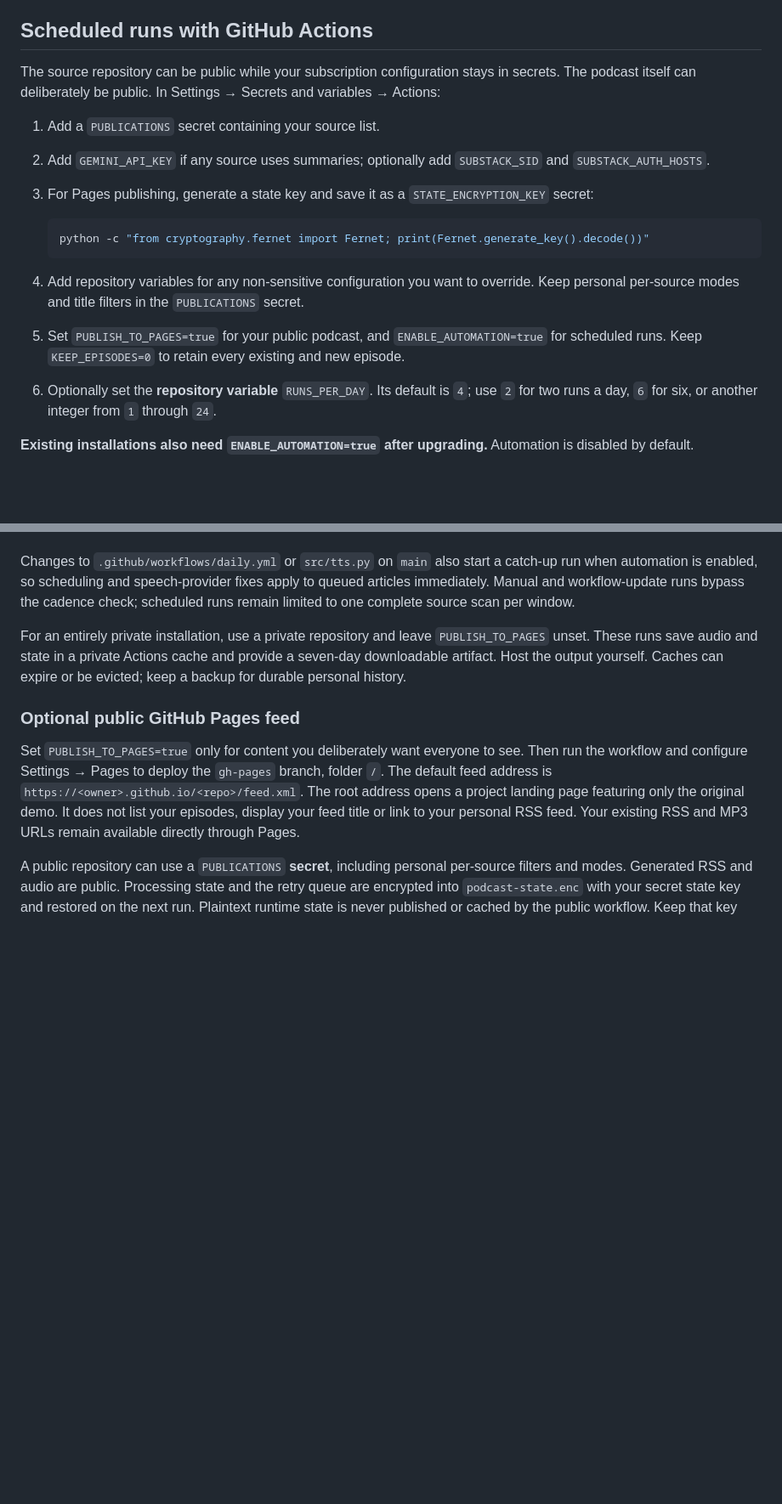
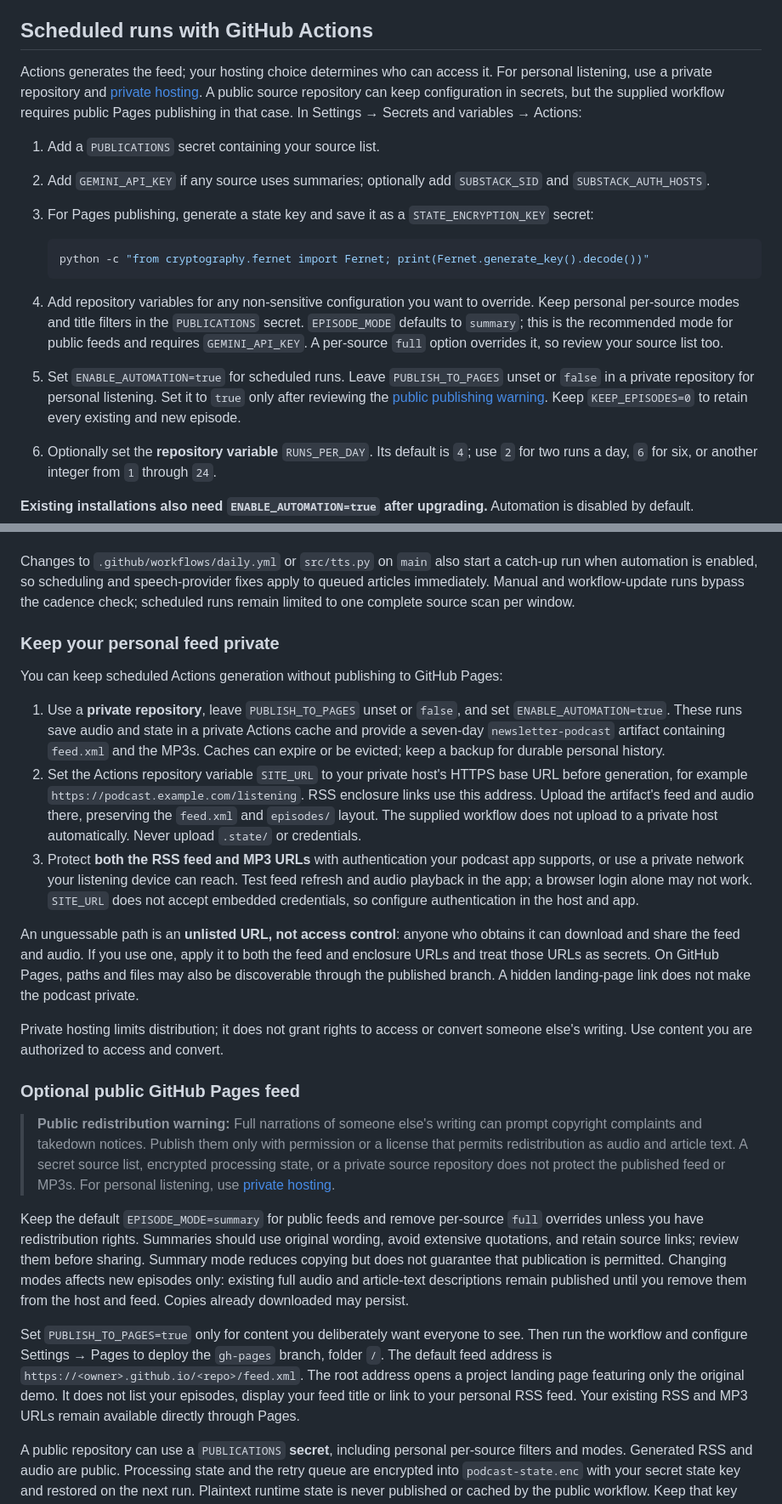
Before and after one commit to akspad/newsletter-to-podcast, a Markdown page: README.md, 2 parts joined by grey strips. Shown at 85% size. Rendered like a GitHub page; blank space fills up the shorter version.

Commit message:
Clarify public narration risks and private feed hosting

````diff
--- a/README.md
+++ b/README.md
@@ -174,7 +176,7 @@ For public publishing, checkpoints are encrypted with `STATE_ENCRYPTION_KEY` and
 
 ## Scheduled runs with GitHub Actions
 
-The source repository can be public while your subscription configuration stays in secrets. The podcast itself can deliberately be public. In Settings → Secrets and variables → Actions:
+Actions generates the feed; your hosting choice determines who can access it. For personal listening, use a private repository and [private hosting](#keep-your-personal-feed-private). A public source repository can keep configuration in secrets, but the supplied workflow requires public Pages publishing in that case. In Settings → Secrets and variables → Actions:
 
 1. Add a `PUBLICATIONS` secret containing your source list.
 2. Add `GEMINI_API_KEY` if any source uses summaries; optionally add `SUBSTACK_SID` and `SUBSTACK_AUTH_HOSTS`.
@@ -184,8 +186,8 @@ The source repository can be public while your subscription configuration stays
    python -c "from cryptography.fernet import Fernet; print(Fernet.generate_key().decode())"
    ```
 
-4. Add repository variables for any non-sensitive configuration you want to override. Keep personal per-source modes and title filters in the `PUBLICATIONS` secret.
-5. Set `PUBLISH_TO_PAGES=true` for your public podcast, and `ENABLE_AUTOMATION=true` for scheduled runs. Keep `KEEP_EPISODES=0` to retain every existing and new episode.
+4. Add repository variables for any non-sensitive configuration you want to override. Keep personal per-source modes and title filters in the `PUBLICATIONS` secret. `EPISODE_MODE` defaults to `summary`; this is the recommended mode for public feeds and requires `GEMINI_API_KEY`. A per-source `full` option overrides it, so review your source list too.
+5. Set `ENABLE_AUTOMATION=true` for scheduled runs. Leave `PUBLISH_TO_PAGES` unset or `false` in a private repository for personal listening. Set it to `true` only after reviewing the [public publishing warning](#optional-public-github-pages-feed). Keep `KEEP_EPISODES=0` to retain every existing and new episode.
 6. Optionally set the **repository variable** `RUNS_PER_DAY`. Its default is `4`; use `2` for two runs a day, `6` for six, or another integer from `1` through `24`.
 
 **Existing installations also need `ENABLE_AUTOMATION=true` after upgrading.** Automation is disabled by default.
@@ -200,9 +202,23 @@ To request a longer backfill immediately, open **Actions → Newsletter podcast
 
 Changes to `.github/workflows/daily.yml` or `src/tts.py` on `main` also start a catch-up run when automation is enabled, so scheduling and speech-provider fixes apply to queued articles immediately. Manual and workflow-update runs bypass the cadence check; scheduled runs remain limited to one complete source scan per window.
 
-For an entirely private installation, use a private repository and leave `PUBLISH_TO_PAGES` unset. These runs save audio and state in a private Actions cache and provide a seven-day downloadable artifact. Host the output yourself. Caches can expire or be evicted; keep a backup for durable personal history.
+### Keep your personal feed private
+
+You can keep scheduled Actions generation without publishing to GitHub Pages:
+
+1. Use a **private repository**, leave `PUBLISH_TO_PAGES` unset or `false`, and set `ENABLE_AUTOMATION=true`. These runs save audio and state in a private Actions cache and provide a seven-day `newsletter-podcast` artifact containing `feed.xml` and the MP3s. Caches can expire or be evicted; keep a backup for durable personal history.
+2. Set the Actions repository variable `SITE_URL` to your private host's HTTPS base URL before generation, for example `https://podcast.example.com/listening`. RSS enclosure links use this address. Upload the artifact's feed and audio there, preserving the `feed.xml` and `episodes/` layout. The supplied workflow does not upload to a private host automatically. Never upload `.state/` or credentials.
+3. Protect **both the RSS feed and MP3 URLs** with authentication your podcast app supports, or use a private network your listening device can reach. Test feed refresh and audio playback in the app; a browser login alone may not work. `SITE_URL` does not accept embedded credentials, so configure authentication in the host and app.
+
+An unguessable path is an **unlisted URL, not access control**: anyone who obtains it can download and share the feed and audio. If you use one, apply it to both the feed and enclosure URLs and treat those URLs as secrets. On GitHub Pages, paths and files may also be discoverable through the published branch. A hidden landing-page link does not make the podcast private.
+
+Private hosting limits distribution; it does not grant rights to access or convert someone else's writing. Use content you are authorized to access and convert.
 
 ### Optional public GitHub Pages feed
+
+> **Public redistribution warning:** Full narrations of someone else's writing can prompt copyright complaints and takedown notices. Publish them only with permission or a license that permits redistribution as audio and article text. A secret source list, encrypted processing state, or a private source repository does not protect the published feed or MP3s. For personal listening, use [private hosting](#keep-your-personal-feed-private).
+
+Keep the default `EPISODE_MODE=summary` for public feeds and remove per-source `full` overrides unless you have redistribution rights. Summaries should use original wording, avoid extensive quotations, and retain source links; review them before sharing. Summary mode reduces copying but does not guarantee that publication is permitted. Changing modes affects new episodes only: existing full audio and article-text descriptions remain published until you remove them from the host and feed. Copies already downloaded may persist.
 
 Set `PUBLISH_TO_PAGES=true` only for content you deliberately want everyone to see. Then run the workflow and configure Settings → Pages to deploy the `gh-pages` branch, folder `/`. The default feed address is `https://<owner>.github.io/<repo>/feed.xml`. The root address opens a project landing page featuring only the original demo. It does not list your episodes, display your feed title or link to your personal RSS feed. Your existing RSS and MP3 URLs remain available directly through Pages.
 
````
Also changed, not shown: other parts of README.md (+2 -0 lines), PRIVACY.md (+4 -0 lines).
